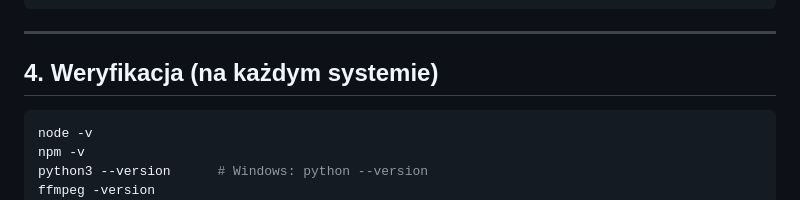
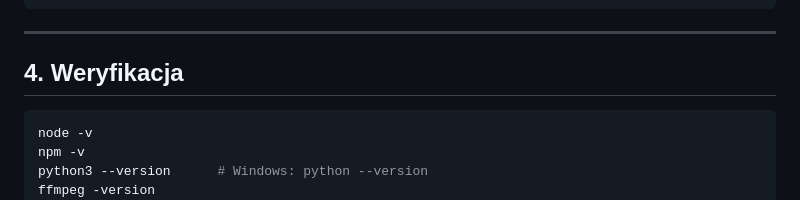
Before and after one commit to Elmonus/Aplikacja-do-automatycznego-rozpoznawania-i-przetwarzania-sygnalu-mowy, a Markdown page: README.md, the part around the change. Drawn GitHub-style.

Commit message:
poprawka

````diff
--- a/README.md
+++ b/README.md
@@ -149,7 +149,7 @@ npm start
 
 ---
 
-## 4. Weryfikacja (na każdym systemie)
+## 4. Weryfikacja
 ```bash
 node -v
 npm -v
````
